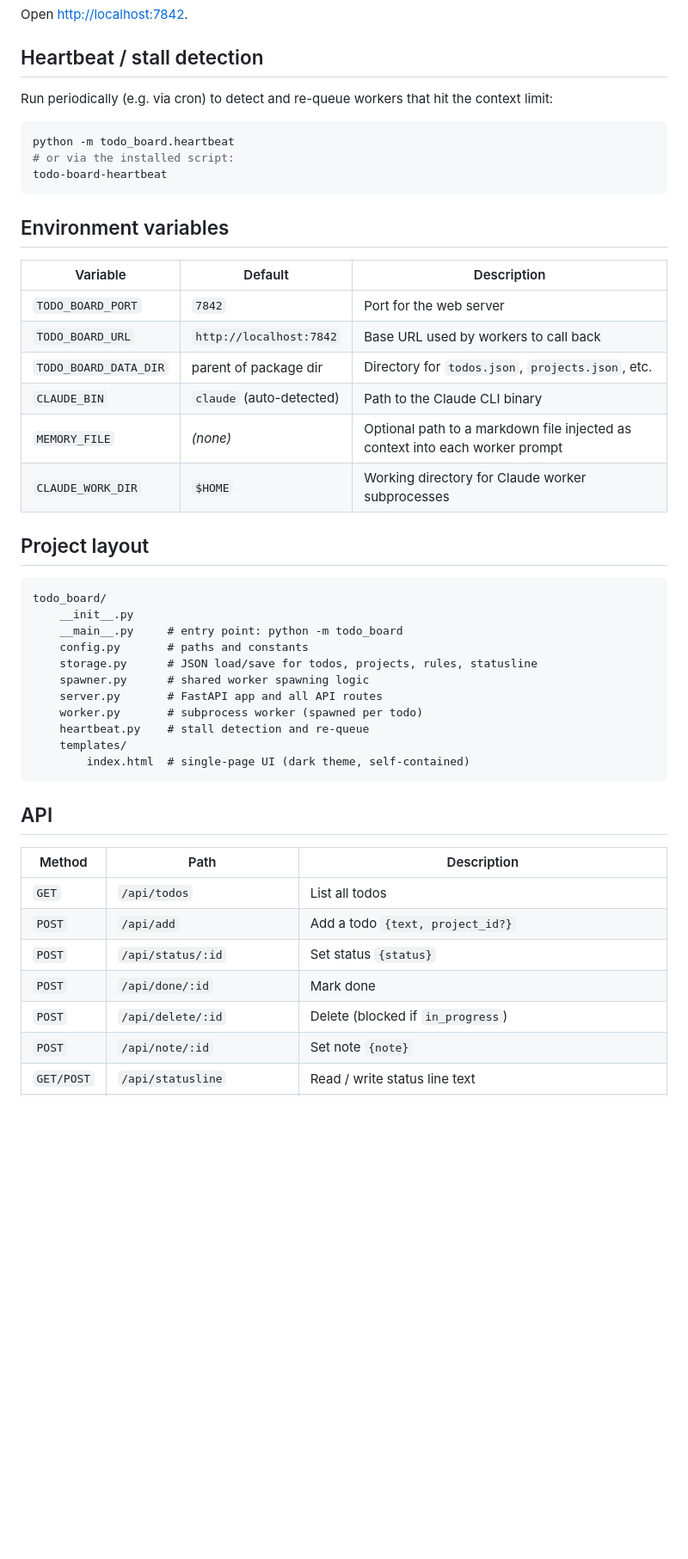
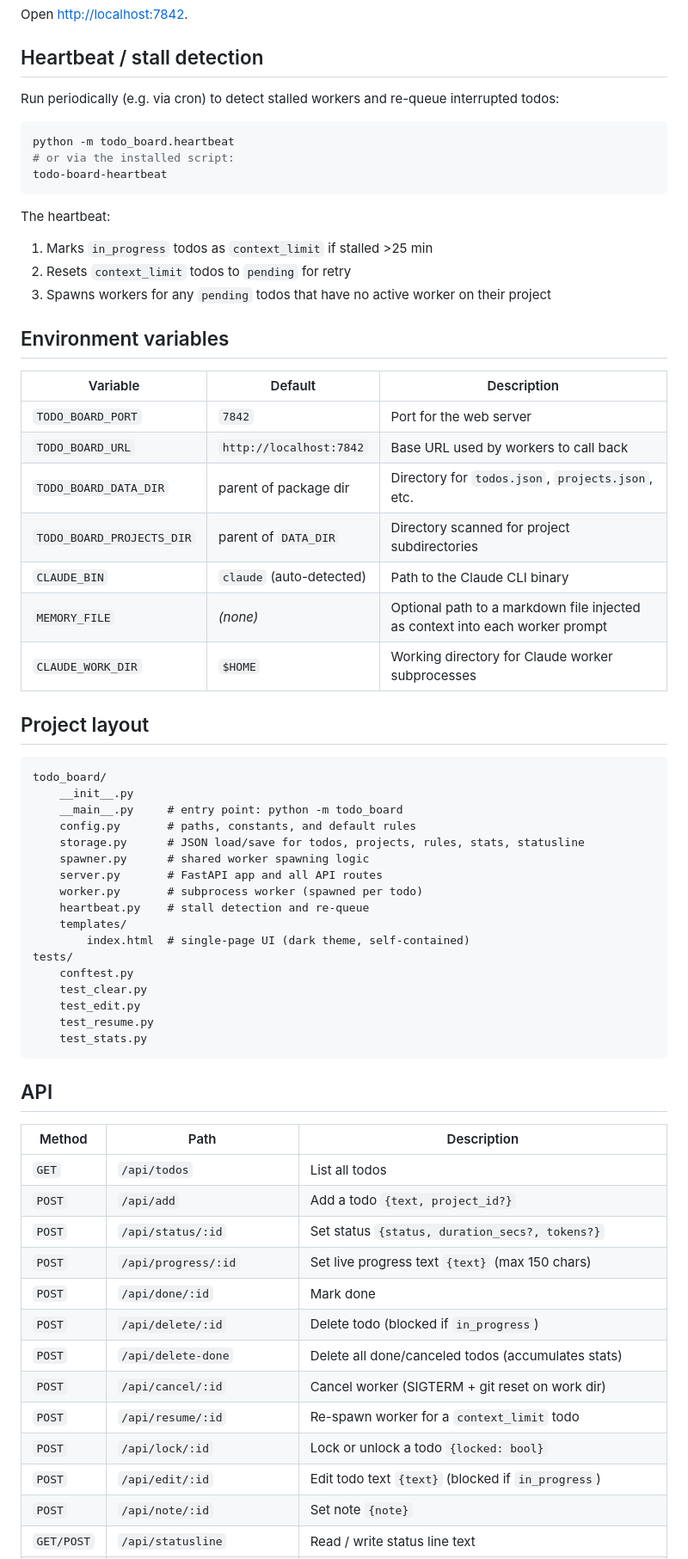
Before and after one commit to mirkofelt/todo-board, a Markdown page: README.md, the part around one of its changes. Shown at 86% size. Rendered like a GitHub page; blank space fills up the shorter version.

````diff
--- a/README.md
+++ b/README.md
@@ -41,13 +45,18 @@ Open [http://localhost:7842](http://localhost:7842).
 
 ## Heartbeat / stall detection
 
-Run periodically (e.g. via cron) to detect and re-queue workers that hit the context limit:
+Run periodically (e.g. via cron) to detect stalled workers and re-queue interrupted todos:
 
 ```bash
 python -m todo_board.heartbeat
 # or via the installed script:
 todo-board-heartbeat
 ```
+
+The heartbeat:
+1. Marks `in_progress` todos as `context_limit` if stalled >25 min
+2. Resets `context_limit` todos to `pending` for retry
+3. Spawns workers for any `pending` todos that have no active worker on their project
 
 ## Environment variables
 
@@ -56,6 +65,7 @@ todo-board-heartbeat
 | `TODO_BOARD_PORT` | `7842` | Port for the web server |
 | `TODO_BOARD_URL` | `http://localhost:7842` | Base URL used by workers to call back |
 | `TODO_BOARD_DATA_DIR` | parent of package dir | Directory for `todos.json`, `projects.json`, etc. |
+| `TODO_BOARD_PROJECTS_DIR` | parent of `DATA_DIR` | Directory scanned for project subdirectories |
 | `CLAUDE_BIN` | `claude` (auto-detected) | Path to the Claude CLI binary |
 | `MEMORY_FILE` | _(none)_ | Optional path to a markdown file injected as context into each worker prompt |
 | `CLAUDE_WORK_DIR` | `$HOME` | Working directory for Claude worker subprocesses |
@@ -66,14 +76,20 @@ todo-board-heartbeat
 todo_board/
     __init__.py
     __main__.py     # entry point: python -m todo_board
-    config.py       # paths and constants
-    storage.py      # JSON load/save for todos, projects, rules, statusline
+    config.py       # paths, constants, and default rules
+    storage.py      # JSON load/save for todos, projects, rules, stats, statusline
     spawner.py      # shared worker spawning logic
     server.py       # FastAPI app and all API routes
     worker.py       # subprocess worker (spawned per todo)
     heartbeat.py    # stall detection and re-queue
     templates/
         index.html  # single-page UI (dark theme, self-contained)
+tests/
+    conftest.py
+    test_clear.py
+    test_edit.py
+    test_resume.py
+    test_stats.py
 ```
 
 ## API
@@ -82,9 +98,15 @@ todo_board/
 |---|---|---|
 | `GET` | `/api/todos` | List all todos |
 | `POST` | `/api/add` | Add a todo `{text, project_id?}` |
-| `POST` | `/api/status/:id` | Set status `{status}` |
+| `POST` | `/api/status/:id` | Set status `{status, duration_secs?, tokens?}` |
+| `POST` | `/api/progress/:id` | Set live progress text `{text}` (max 150 chars) |
 | `POST` | `/api/done/:id` | Mark done |
-| `POST` | `/api/delete/:id` | Delete (blocked if `in_progress`) |
+| `POST` | `/api/delete/:id` | Delete todo (blocked if `in_progress`) |
+| `POST` | `/api/delete-done` | Delete all done/canceled todos (accumulates stats) |
+| `POST` | `/api/cancel/:id` | Cancel worker (SIGTERM + git reset on work dir) |
+| `POST` | `/api/resume/:id` | Re-spawn worker for a `context_limit` todo |
+| `POST` | `/api/lock/:id` | Lock or unlock a todo `{locked: bool}` |
+| `POST` | `/api/edit/:id` | Edit todo text `{text}` (blocked if `in_progress`) |
 | `POST` | `/api/note/:id` | Set note `{note}` |
 | `GET/POST` | `/api/statusline` | Read / write status line text |
 | `GET/POST` | `/api/requirements` | Read / write global requirements |
````
Also changed, not shown: other parts of README.md (+26 -7 lines).
